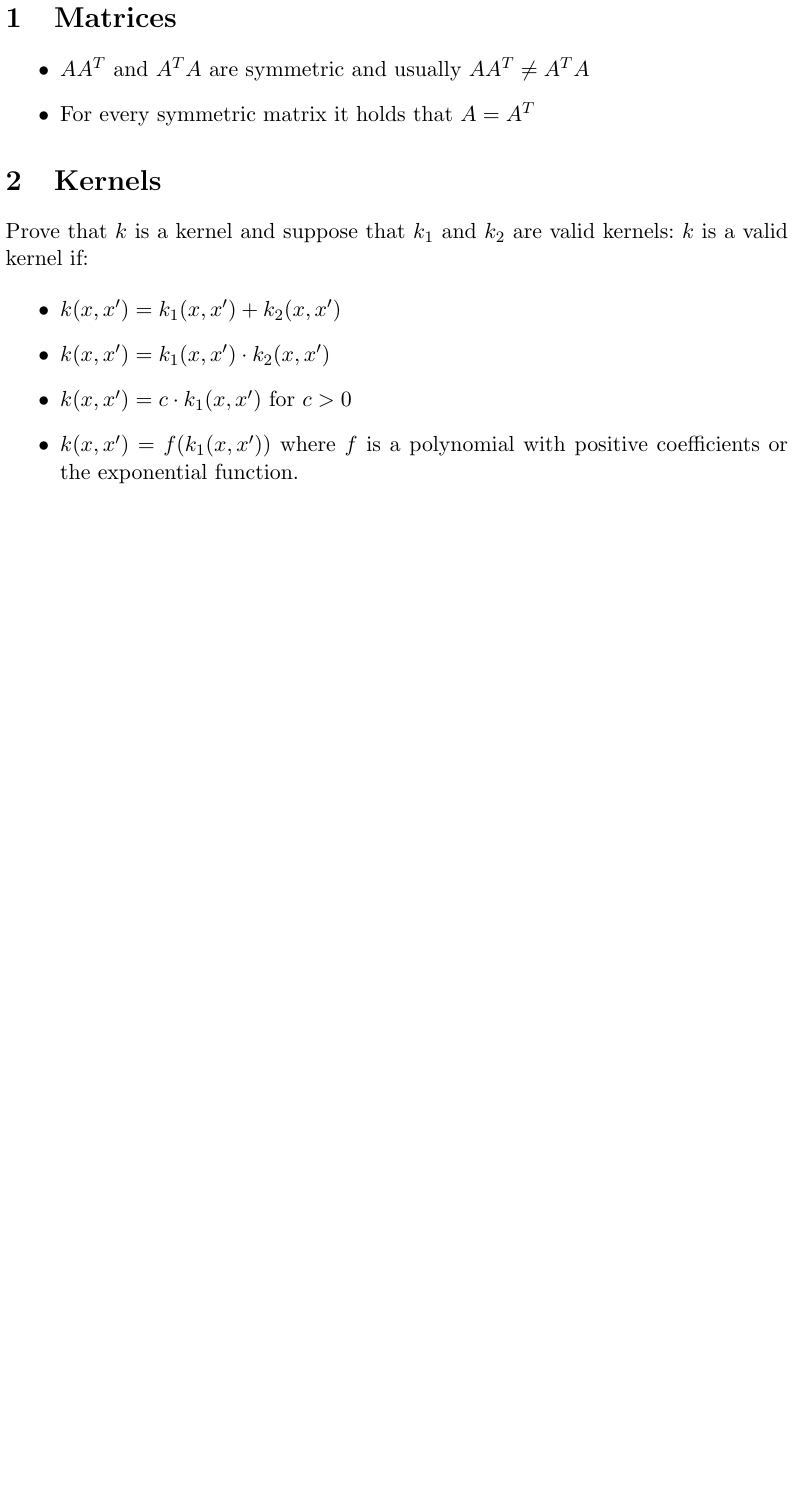
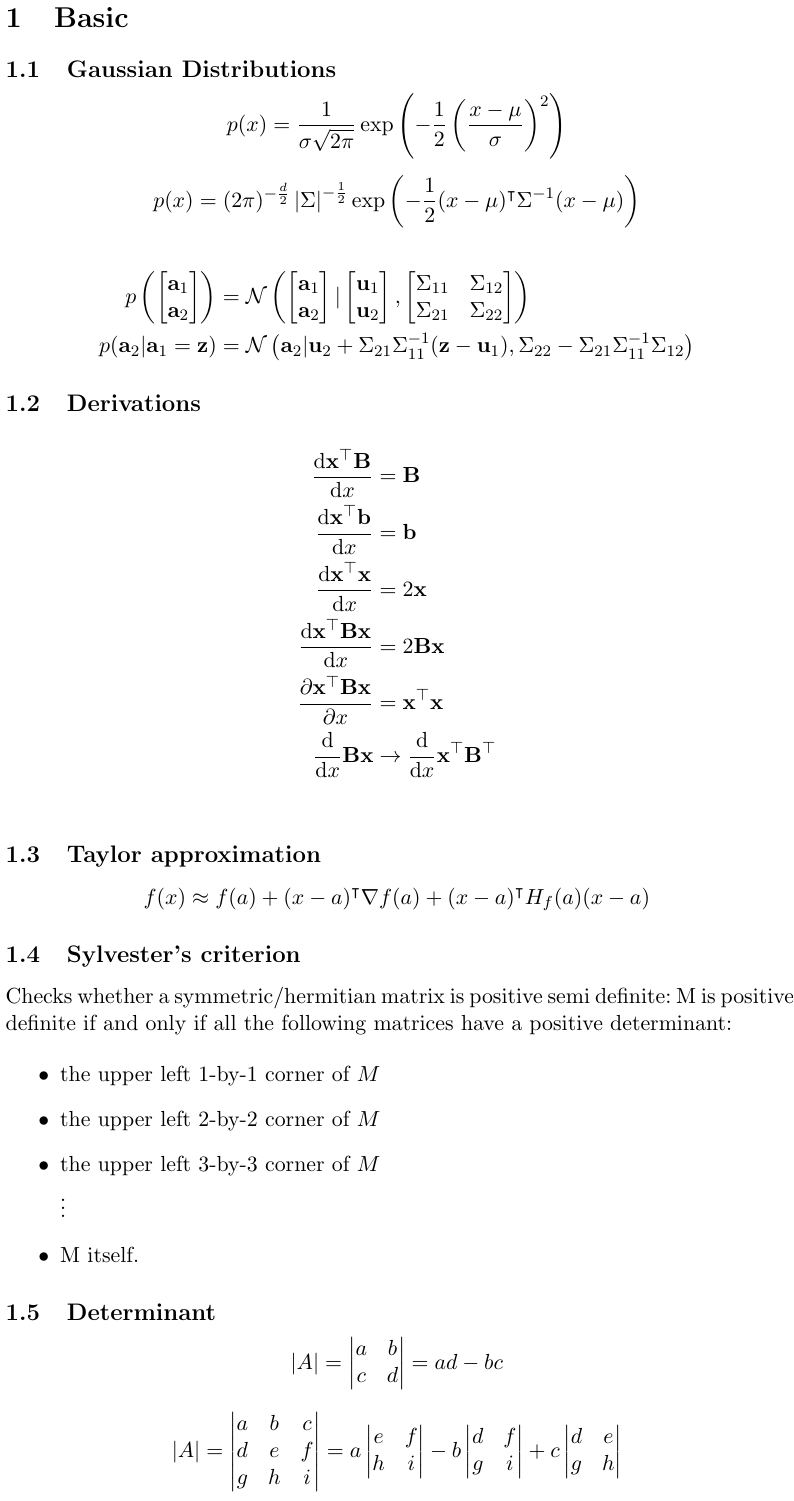
Before and after one commit to mmathys/aml-summary, a LaTeX document (lean.tex, which reads content/basic.tex): part of the page, cut at the place of the change, the shorter picture padded with empty space. Compiled offline with pdfLaTeX.

Commit message:
Fixed the build.

```diff
--- /dev/null
+++ b/content/basic.tex
@@ -0,0 +1,93 @@
+\section{Basic}
+
+\subsection{Gaussian Distributions}
+
+$$p(x) = \frac{1}{\sigma \sqrt{2\pi}}\exp\left(-\frac{1}{2}\left(\frac{x-\mu}{\sigma}\right)^2\right)$$
+
+$$p(x) = (2\pi)^{-\frac{d}{2}} \left|\Sigma\right|^{-\frac{1}{2}}\exp \left(-\frac{1}{2}(x-\mu)^\intercal\Sigma^{-1}(x-\mu)\right)$$
+
+\begin{align*}
+p\left(
+\begin{bmatrix}
+\mathbf a_1\\
+\mathbf a_2
+\end{bmatrix}
+\right)
+&=\mathcal N\left(
+\begin{bmatrix}
+\mathbf a_1\\
+\mathbf a_2
+\end{bmatrix}|
+\begin{bmatrix}
+\mathbf u_1\\
+\mathbf u_2
+\end{bmatrix},
+\begin{bmatrix}
+\Sigma_{11} & \Sigma_{12}\\
+\Sigma_{21}& \Sigma_{22}
+\end{bmatrix}
+\right)\\
+p(\mathbf a_2|\mathbf a_1=\mathbf z)&=\mathcal N\left(\mathbf a_2 | \mathbf u_2 + \Sigma_{21}\Sigma_{11}^{-1}(\mathbf z-\mathbf u_1), \Sigma_{22}-\Sigma_{21}\Sigma_{11}^{-1}\Sigma_{12}\right)
+\end{align*}
+
+\subsection{Derivations}
+
+\begin{align*}
+\frac {\text{d}\mathbf x^\top \mathbf B} {\text{d}x} &= \mathbf B\\
+\frac {\text{d}\mathbf x^\top \mathbf b} {\text{d}x} &= \mathbf b\\
+\frac {\text{d}\mathbf x^\top \mathbf x} {\text{d}x} &= 2 \mathbf x\\
+\frac {\text{d}\mathbf x^\top \mathbf B \mathbf x} {\text{d}x} &= 2 \mathbf {Bx}\\
+\frac {\partial\mathbf x^\top \mathbf B \mathbf x} {\partial x} &= \mathbf x^\top \mathbf x\\
+\frac {\text{d}} {\text{d}x} \mathbf B \mathbf x &\rightarrow \frac{\text d}{\text dx} \mathbf x^\top \mathbf B^\top\\
+\end{align*}
+
+\subsection{Taylor approximation}
+
+$$
+f(x)\approx f(a)+(x-a)^\intercal\nabla f(a) + (x-a)^\intercal H_f(a)(x-a)
+$$
+
+\subsection{Sylvester's criterion}
+
+Checks whether a symmetric/hermitian matrix is positive semi definite: M is positive-definite if and only if all the following matrices have a positive determinant:
+
+\begin{itemize}
+	\item the upper left 1-by-1 corner of $M$
+	\item the upper left 2-by-2 corner of $M$
+	\item the upper left 3-by-3 corner of $M$
+
+    $\vdots$
+
+	\item M itself.
+\end{itemize}
+
+\subsection{Determinant}
+
+$$
+|A|=\begin{vmatrix}
+	a & b\\
+	c & d
+\end{vmatrix} = ad - bc
+$$
+
+$$
+|A|=\begin{vmatrix}
+	a & b & c\\
+	d & e & f\\
+	g & h & i
+\end{vmatrix} = a
+\begin{vmatrix}
+	e & f\\
+	h & i
+\end{vmatrix}
+-b
+\begin{vmatrix}
+	d & f\\
+	g & i
+\end{vmatrix}
++c
+\begin{vmatrix}
+	d & e\\
+	g & h
+\end{vmatrix}
+$$
```
Also changed, not shown: lean.tex (+1 -2 lines).
